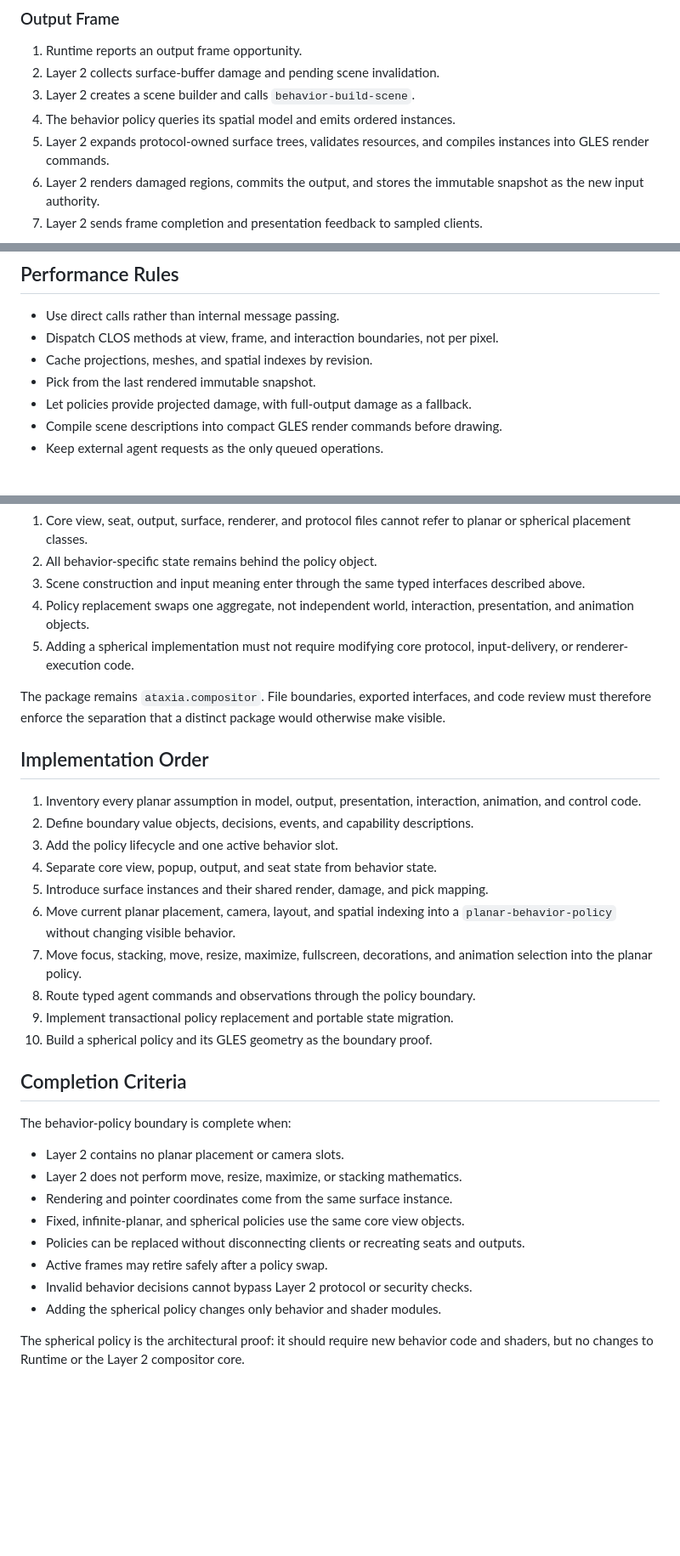
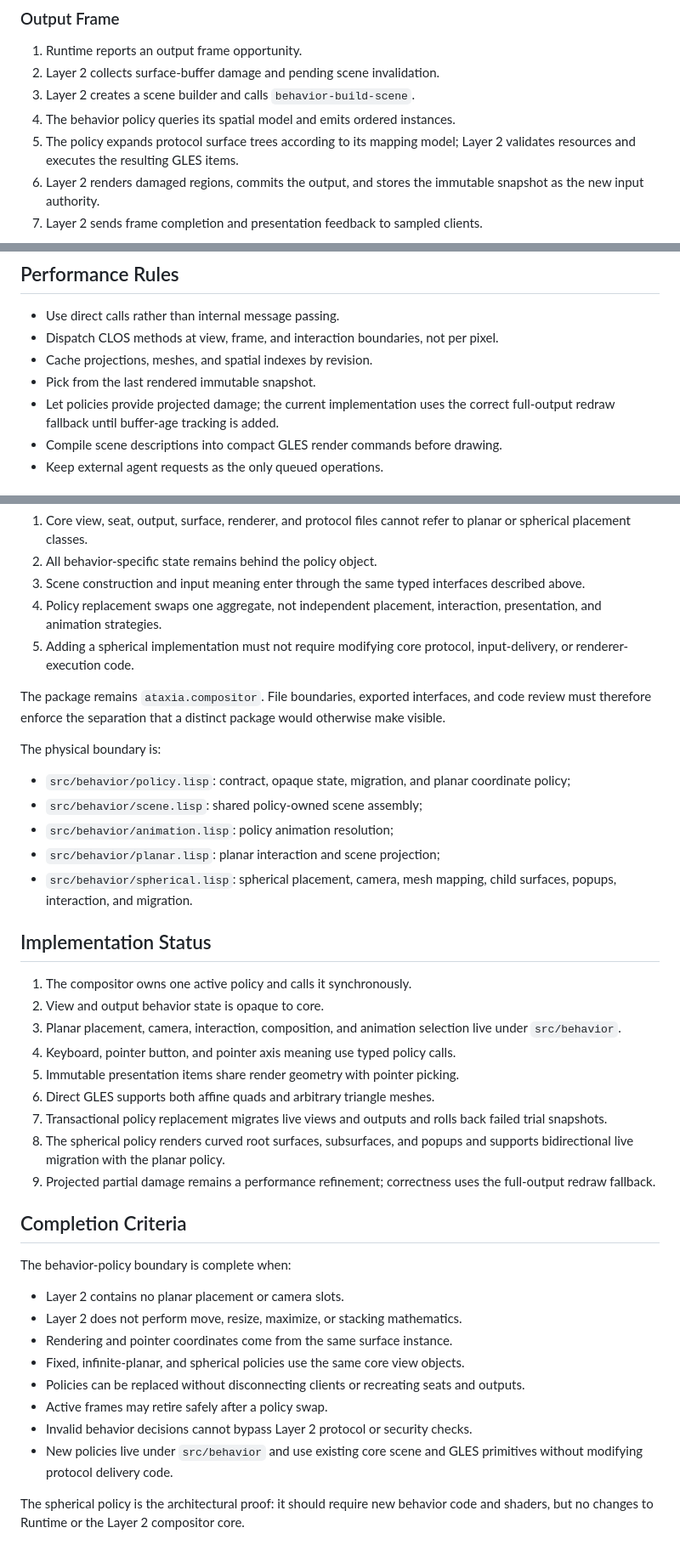
Before and after one commit to SeungheonOh/ataxia, a Markdown page: docs/LAYER-2-BEHAVIOR-POLICY-PLAN.md, 3 parts joined by grey strips. Shown at 85% size. Rendered like a GitHub page; blank space fills up the shorter version.

```diff
--- a/docs/LAYER-2-BEHAVIOR-POLICY-PLAN.md
+++ b/docs/LAYER-2-BEHAVIOR-POLICY-PLAN.md
@@ -242,8 +232,8 @@ same geometry that produced the visible frame.
 2. Layer 2 collects surface-buffer damage and pending scene invalidation.
 3. Layer 2 creates a scene builder and calls `behavior-build-scene`.
 4. The behavior policy queries its spatial model and emits ordered instances.
-5. Layer 2 expands protocol-owned surface trees, validates resources, and
-   compiles instances into GLES render commands.
+5. The policy expands protocol surface trees according to its mapping model;
+   Layer 2 validates resources and executes the resulting GLES items.
 6. Layer 2 renders damaged regions, commits the output, and stores the immutable
    snapshot as the new input authority.
 7. Layer 2 sends frame completion and presentation feedback to sampled clients.
@@ -335,7 +325,8 @@ There is no universally correct conversion from an infinite plane to a sphere.
 - Dispatch CLOS methods at view, frame, and interaction boundaries, not per pixel.
 - Cache projections, meshes, and spatial indexes by revision.
 - Pick from the last rendered immutable snapshot.
-- Let policies provide projected damage, with full-output damage as a fallback.
+- Let policies provide projected damage; the current implementation uses the
+  correct full-output redraw fallback until buffer-age tracking is added.
 - Compile scene descriptions into compact GLES render commands before drawing.
 - Keep external agent requests as the only queued operations.
 
@@ -358,8 +349,8 @@ The following dependency rules must be enforced:
 2. All behavior-specific state remains behind the policy object.
 3. Scene construction and input meaning enter through the same typed interfaces
    described above.
-4. Policy replacement swaps one aggregate, not independent world,
-   interaction, presentation, and animation objects.
+4. Policy replacement swaps one aggregate, not independent placement,
+   interaction, presentation, and animation strategies.
 5. Adding a spherical implementation must not require modifying core protocol,
    input-delivery, or renderer-execution code.
 
@@ -367,21 +358,31 @@ The package remains `ataxia.compositor`. File boundaries, exported interfaces,
 and code review must therefore enforce the separation that a distinct package
 would otherwise make visible.
 
-## Implementation Order
+The physical boundary is:
 
-1. Inventory every planar assumption in model, output, presentation,
-   interaction, animation, and control code.
-2. Define boundary value objects, decisions, events, and capability descriptions.
-3. Add the policy lifecycle and one active behavior slot.
-4. Separate core view, popup, output, and seat state from behavior state.
-5. Introduce surface instances and their shared render, damage, and pick mapping.
-6. Move current planar placement, camera, layout, and spatial indexing into a
-   `planar-behavior-policy` without changing visible behavior.
-7. Move focus, stacking, move, resize, maximize, fullscreen, decorations, and
-   animation selection into the planar policy.
-8. Route typed agent commands and observations through the policy boundary.
-9. Implement transactional policy replacement and portable state migration.
-10. Build a spherical policy and its GLES geometry as the boundary proof.
+- `src/behavior/policy.lisp`: contract, opaque state, migration, and planar
+  coordinate policy;
+- `src/behavior/scene.lisp`: shared policy-owned scene assembly;
+- `src/behavior/animation.lisp`: policy animation resolution;
+- `src/behavior/planar.lisp`: planar interaction and scene projection;
+- `src/behavior/spherical.lisp`: spherical placement, camera, mesh mapping,
+  child surfaces, popups, interaction, and migration.
+
+## Implementation Status
+
+1. The compositor owns one active policy and calls it synchronously.
+2. View and output behavior state is opaque to core.
+3. Planar placement, camera, interaction, composition, and animation selection
+   live under `src/behavior`.
+4. Keyboard, pointer button, and pointer axis meaning use typed policy calls.
+5. Immutable presentation items share render geometry with pointer picking.
+6. Direct GLES supports both affine quads and arbitrary triangle meshes.
+7. Transactional policy replacement migrates live views and outputs and rolls
+   back failed trial snapshots.
+8. The spherical policy renders curved root surfaces, subsurfaces, and popups
+   and supports bidirectional live migration with the planar policy.
+9. Projected partial damage remains a performance refinement; correctness uses
+   the full-output redraw fallback.
 
 ## Completion Criteria
 
@@ -395,7 +396,8 @@ The behavior-policy boundary is complete when:
   outputs.
 - Active frames may retire safely after a policy swap.
 - Invalid behavior decisions cannot bypass Layer 2 protocol or security checks.
-- Adding the spherical policy changes only behavior and shader modules.
+- New policies live under `src/behavior` and use existing core scene and GLES
+  primitives without modifying protocol delivery code.
 
 The spherical policy is the architectural proof: it should require new behavior
 code and shaders, but no changes to Runtime or the Layer 2 compositor core.
```
Also changed, not shown: other parts of docs/LAYER-2-BEHAVIOR-POLICY-PLAN.md (+29 -39 lines).
